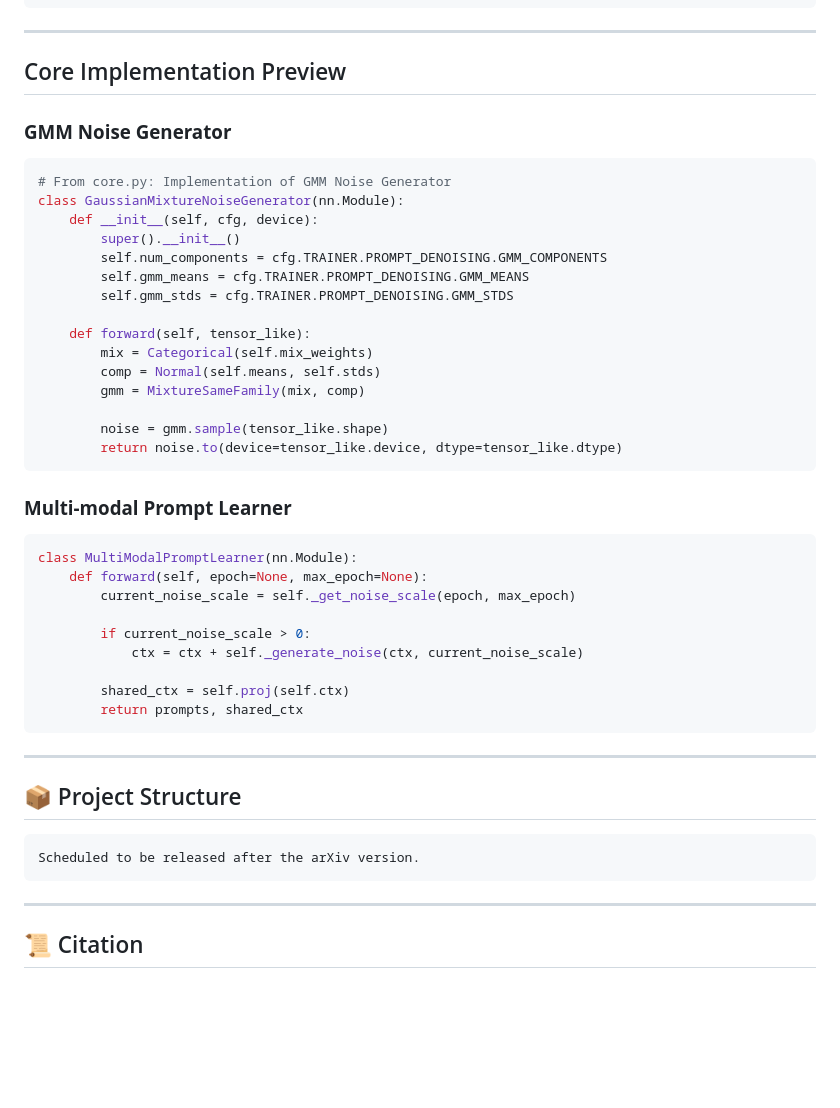
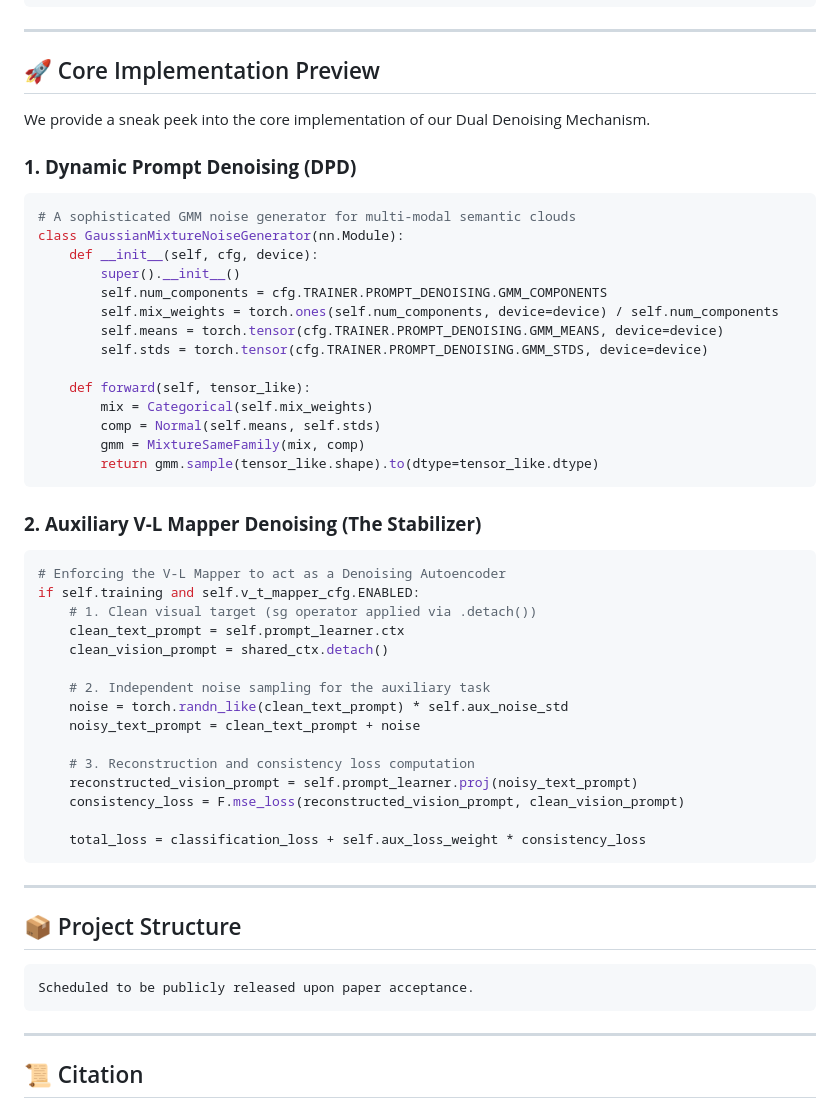
Before and after one commit to vranlee/P2C, a Markdown page: README.md, the part around one of its changes. GitHub-like rendering; blank space fills up the shorter version.

````diff
--- a/README.md
+++ b/README.md
@@ -86,40 +67,47 @@ pip install -r requirements.txt
 
 ---
 
-##  Core Implementation Preview
+## 🚀  Core Implementation Preview
 
-### **GMM Noise Generator**
+We provide a sneak peek into the core implementation of our Dual Denoising Mechanism.
+
+### **1. Dynamic Prompt Denoising (DPD)**
 
 ```python
-# From core.py: Implementation of GMM Noise Generator
+# A sophisticated GMM noise generator for multi-modal semantic clouds
 class GaussianMixtureNoiseGenerator(nn.Module):
     def __init__(self, cfg, device):
         super().__init__()
         self.num_components = cfg.TRAINER.PROMPT_DENOISING.GMM_COMPONENTS
-        self.gmm_means = cfg.TRAINER.PROMPT_DENOISING.GMM_MEANS
-        self.gmm_stds = cfg.TRAINER.PROMPT_DENOISING.GMM_STDS
+        self.mix_weights = torch.ones(self.num_components, device=device) / self.num_components
+        self.means = torch.tensor(cfg.TRAINER.PROMPT_DENOISING.GMM_MEANS, device=device)
+        self.stds = torch.tensor(cfg.TRAINER.PROMPT_DENOISING.GMM_STDS, device=device)
 
     def forward(self, tensor_like):
         mix = Categorical(self.mix_weights)
         comp = Normal(self.means, self.stds)
         gmm = MixtureSameFamily(mix, comp)
-
-        noise = gmm.sample(tensor_like.shape)
-        return noise.to(device=tensor_like.device, dtype=tensor_like.dtype)
+        return gmm.sample(tensor_like.shape).to(dtype=tensor_like.dtype)
 ```
 
-### **Multi-modal Prompt Learner**
+### **2. Auxiliary V-L Mapper Denoising (The Stabilizer)**
 
 ```python
-class MultiModalPromptLearner(nn.Module):
-    def forward(self, epoch=None, max_epoch=None):
-        current_noise_scale = self._get_noise_scale(epoch, max_epoch)
+# Enforcing the V-L Mapper to act as a Denoising Autoencoder
+if self.training and self.v_t_mapper_cfg.ENABLED:
+    # 1. Clean visual target (sg operator applied via .detach())
+    clean_text_prompt = self.prompt_learner.ctx
+    clean_vision_prompt = shared_ctx.detach()
 
-        if current_noise_scale > 0:
-            ctx = ctx + self._generate_noise(ctx, current_noise_scale)
+    # 2. Independent noise sampling for the auxiliary task
+    noise = torch.randn_like(clean_text_prompt) * self.aux_noise_std
+    noisy_text_prompt = clean_text_prompt + noise
 
-        shared_ctx = self.proj(self.ctx)
-        return prompts, shared_ctx
+    # 3. Reconstruction and consistency loss computation
+    reconstructed_vision_prompt = self.prompt_learner.proj(noisy_text_prompt)
+    consistency_loss = F.mse_loss(reconstructed_vision_prompt, clean_vision_prompt)
+
+    total_loss = classification_loss + self.aux_loss_weight * consistency_loss
 ```
 
 ---
@@ -127,7 +115,7 @@ class MultiModalPromptLearner(nn.Module):
 ## 📦 Project Structure
 
 ```
-Scheduled to be released after the arXiv version.
+Scheduled to be publicly released upon paper acceptance.
 ```
 
 ---
````
Also changed, not shown: other parts of README.md (+19 -38 lines).
